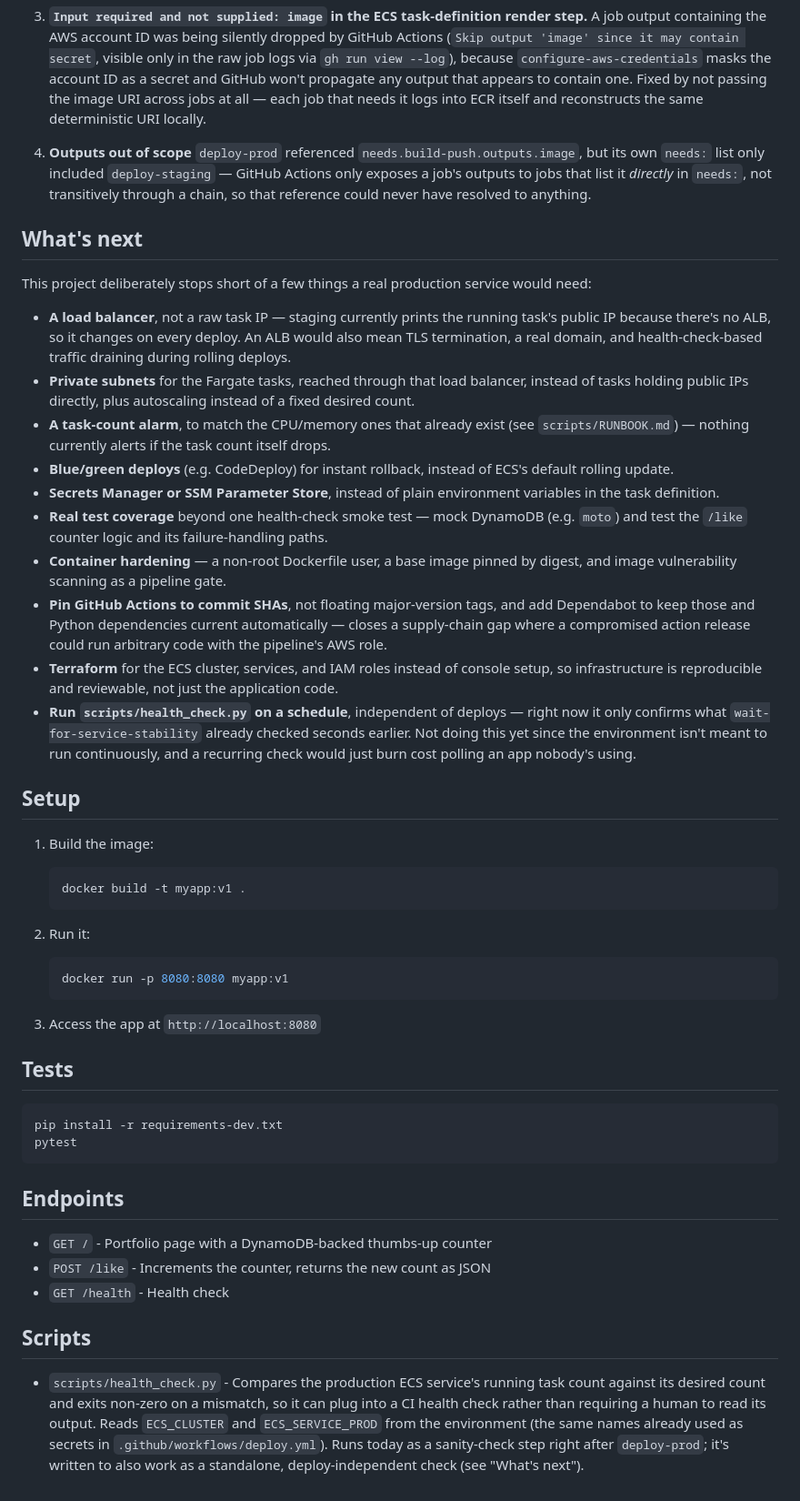
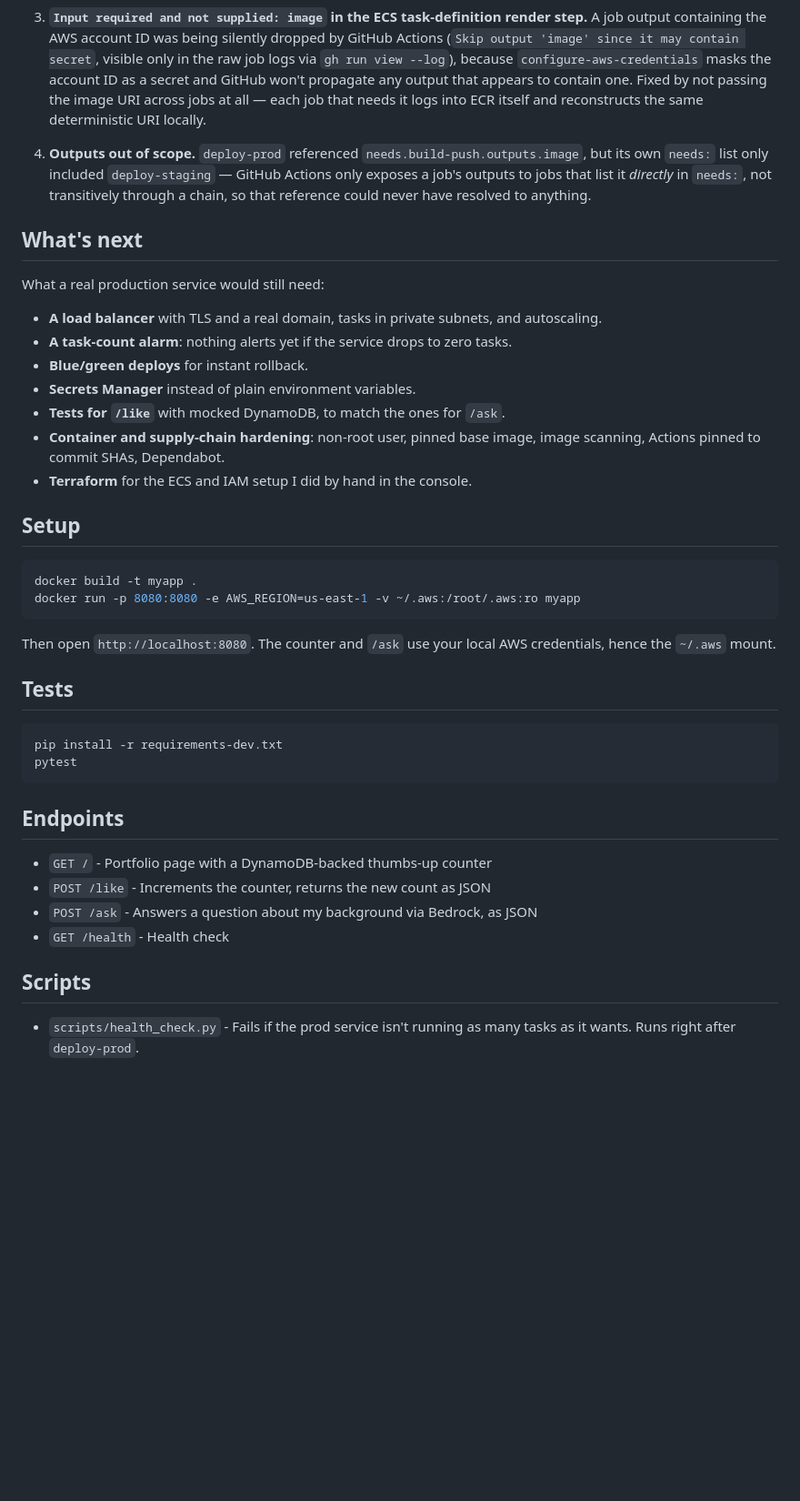
Before and after one commit to liliyapetillo/docker-project, a Markdown page: README.md, the part around one of its changes. Shown at 91% size. GitHub-like rendering; blank space fills up the shorter version.

````diff
--- a/README.md
+++ b/README.md
@@ -122,7 +108,7 @@ the first try.
    jobs at all — each job that needs it logs into ECR itself and
    reconstructs the same deterministic URI locally.
 
-4. **Outputs out of scope** `deploy-prod` referenced
+4. **Outputs out of scope.** `deploy-prod` referenced
    `needs.build-push.outputs.image`, but its own `needs:` list only included
    `deploy-staging` — GitHub Actions only exposes a job's outputs to jobs
    that list it *directly* in `needs:`, not transitively through a chain, so
@@ -130,54 +116,27 @@ the first try.
 
 ## What's next
 
-This project deliberately stops short of a few things a real production
-service would need:
+What a real production service would still need:
 
-- **A load balancer**, not a raw task IP — staging currently prints the
-  running task's public IP because there's no ALB, so it changes on every
-  deploy. An ALB would also mean TLS termination, a real domain, and
-  health-check-based traffic draining during rolling deploys.
-- **Private subnets** for the Fargate tasks, reached through that load
-  balancer, instead of tasks holding public IPs directly, plus autoscaling
-  instead of a fixed desired count.
-- **A task-count alarm**, to match the CPU/memory ones that already exist
-  (see `scripts/RUNBOOK.md`) — nothing currently alerts if the task count
-  itself drops.
-- **Blue/green deploys** (e.g. CodeDeploy) for instant rollback, instead of
-  ECS's default rolling update.
-- **Secrets Manager or SSM Parameter Store**, instead of plain environment
-  variables in the task definition.
-- **Real test coverage** beyond one health-check smoke test — mock
-  DynamoDB (e.g. `moto`) and test the `/like` counter logic and its
-  failure-handling paths.
-- **Container hardening** — a non-root Dockerfile user, a base image pinned
-  by digest, and image vulnerability scanning as a pipeline gate.
-- **Pin GitHub Actions to commit SHAs**, not floating major-version tags,
-  and add Dependabot to keep those and Python dependencies current
-  automatically — closes a supply-chain gap where a compromised action
-  release could run arbitrary code with the pipeline's AWS role.
-- **Terraform** for the ECS cluster, services, and IAM roles instead of
-  console setup, so infrastructure is reproducible and reviewable, not
-  just the application code.
-- **Run `scripts/health_check.py` on a schedule**, independent of deploys —
-  right now it only confirms what `wait-for-service-stability` already
-  checked seconds earlier. Not doing this yet since the environment isn't
-  meant to run continuously, and a recurring check would just burn cost
-  polling an app nobody's using.
+- **A load balancer** with TLS and a real domain, tasks in private subnets,
+  and autoscaling.
+- **A task-count alarm**: nothing alerts yet if the service drops to zero tasks.
+- **Blue/green deploys** for instant rollback.
+- **Secrets Manager** instead of plain environment variables.
+- **Tests for `/like`** with mocked DynamoDB, to match the ones for `/ask`.
+- **Container and supply-chain hardening**: non-root user, pinned base
+  image, image scanning, Actions pinned to commit SHAs, Dependabot.
+- **Terraform** for the ECS and IAM setup I did by hand in the console.
 
 ## Setup
 
-1. Build the image:
-   ```bash
-   docker build -t myapp:v1 .
-   ```
+```bash
+docker build -t myapp .
+docker run -p 8080:8080 -e AWS_REGION=us-east-1 -v ~/.aws:/root/.aws:ro myapp
+```
 
-2. Run it:
-   ```bash
-   docker run -p 8080:8080 myapp:v1
-   ```
-
-3. Access the app at `http://localhost:8080`
+Then open `http://localhost:8080`. The counter and `/ask` use your local AWS
+credentials, hence the `~/.aws` mount.
 
 ## Tests
 
@@ -190,15 +149,10 @@ pytest
 
 - `GET /` - Portfolio page with a DynamoDB-backed thumbs-up counter
 - `POST /like` - Increments the counter, returns the new count as JSON
+- `POST /ask` - Answers a question about my background via Bedrock, as JSON
 - `GET /health` - Health check
 
 ## Scripts
 
-- `scripts/health_check.py` - Compares the production ECS service's running
-  task count against its desired count and exits non-zero on a mismatch, so
-  it can plug into a CI health check rather than requiring a human to read
-  its output. Reads `ECS_CLUSTER` and `ECS_SERVICE_PROD` from the
-  environment (the same names already used as secrets in
-  `.github/workflows/deploy.yml`). Runs today as a sanity-check step right
-  after `deploy-prod`; it's written to also work as a standalone,
-  deploy-independent check (see "What's next").
+- `scripts/health_check.py` - Fails if the prod service isn't running as
+  many tasks as it wants. Runs right after `deploy-prod`.
````
Also changed, not shown: other parts of README.md (+33 -47 lines), docs/ask-feature.md (added, +28 -0 lines), prompts/resume_facts.md (added, +284 -0 lines), scripts/RUNBOOK.md (+8 -0 lines), docs/images/bedrock_answer.png (added), docs/images/bedrock_off_topic.png (added), 7 other files.
